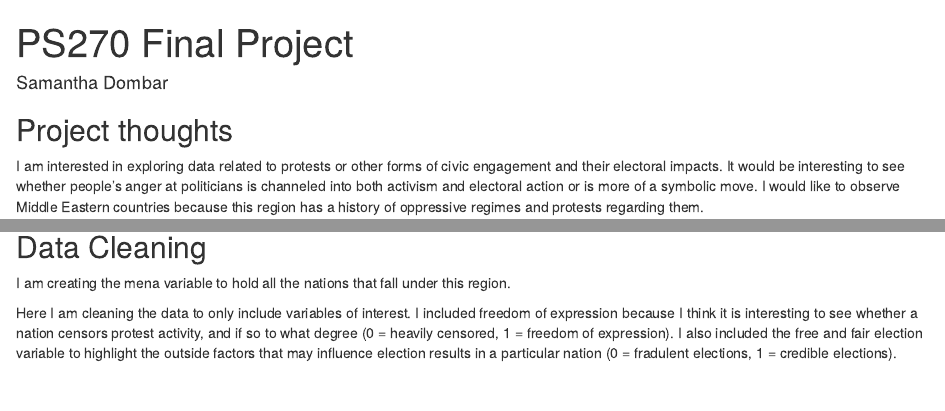
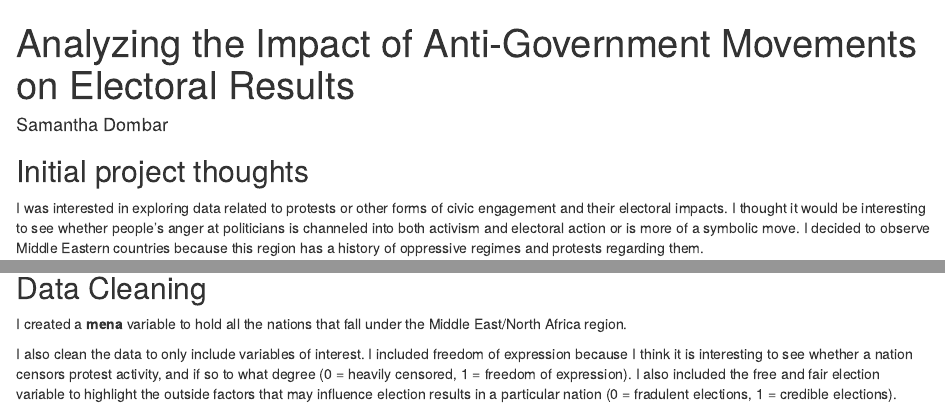
Before and after one commit to dombar-sr/ps-270-final-project, an R Markdown document (index.Rmd): the page in a window 1100 px wide, from its top, and a second part further down, joined at a grey line. Rendered offline with R 4.5, knitr and Pandoc, with nearby package versions; drawn as R Markdown's standard HTML page in place of the format the file asks for; some code elsewhere in the file could not run offline.

Commit message:
Very last submission!

````diff
--- a/index.Rmd
+++ b/index.Rmd
@@ -1,7 +1,7 @@
 ---
-title: "PS270 Final Project"
+title: "Analyzing the Impact of Anti-Government Movements on Electoral Results"
 author: "Samantha Dombar"
-description: "Anti-Government Movements & Incumbency Vote Share"
+description: "Middle East and North African Countries"
 output:
   distill::distill_article:
     self_contained: false
@@ -12,9 +12,9 @@ install.packages("distill", repos = "https://cloud.r-project.org")
 library(distill)
 ```
 
-## Project thoughts
+## Initial project thoughts
 
-I am interested in exploring data related to protests or other forms of civic engagement and their electoral impacts. It would be interesting to see whether people's anger at politicians is channeled into both activism and electoral action or is more of a symbolic move. I would like to observe Middle Eastern countries because this region has a history of oppressive regimes and protests regarding them.
+I was interested in exploring data related to protests or other forms of civic engagement and their electoral impacts. I thought it would be interesting to see whether people's anger at politicians is channeled into both activism and electoral action or is more of a symbolic move. I decided to observe Middle Eastern countries because this region has a history of oppressive regimes and protests regarding them.
 
 
 # Data Set & Research Question
@@ -44,9 +43,9 @@ vdem <- vdemdata::vdem
 
 ## Data Cleaning
 
-I am creating the mena variable to hold all the nations that fall under this region.
+I created a **mena** variable to hold all the nations that fall under the Middle East/North Africa region.
 
-```{r, include = FALSE}
+```{r, echo = FALSE}
 mena <- c("Algeria","Bahrain","Egypt","Iran","Iraq","Israel",
           "Jordan","Kuwait","Lebanon","Libya","Morocco",
           "Oman","Qatar","Saudi Arabia","Syria","Tunisia",
@@ -55,9 +54,9 @@ mena <- c("Algeria","Bahrain","Egypt","Iran","Iraq","Israel",
 ```
 
 
-Here I am cleaning the data to only include variables of interest. I included freedom of expression because I think it is interesting to see whether a nation censors protest activity, and if so to what degree (0 = heavily censored, 1 = freedom of expression). I also included the free and fair election variable to highlight the outside factors that may influence election results in a particular nation (0 = fradulent elections, 1 = credible elections).
+I also clean the data to only include variables of interest. I included freedom of expression because I think it is interesting to see whether a nation censors protest activity, and if so to what degree (0 = heavily censored, 1 = freedom of expression). I also included the free and fair election variable to highlight the outside factors that may influence election results in a particular nation (0 = fradulent elections, 1 = credible elections).
 
-```{r, include = FALSE}
+```{r, echo = FALSE}
 library(tidyverse)
 
 vdem_clean <- vdem |>
````
Also changed, not shown: index.html, index.Rmd (17 more changed lines).
